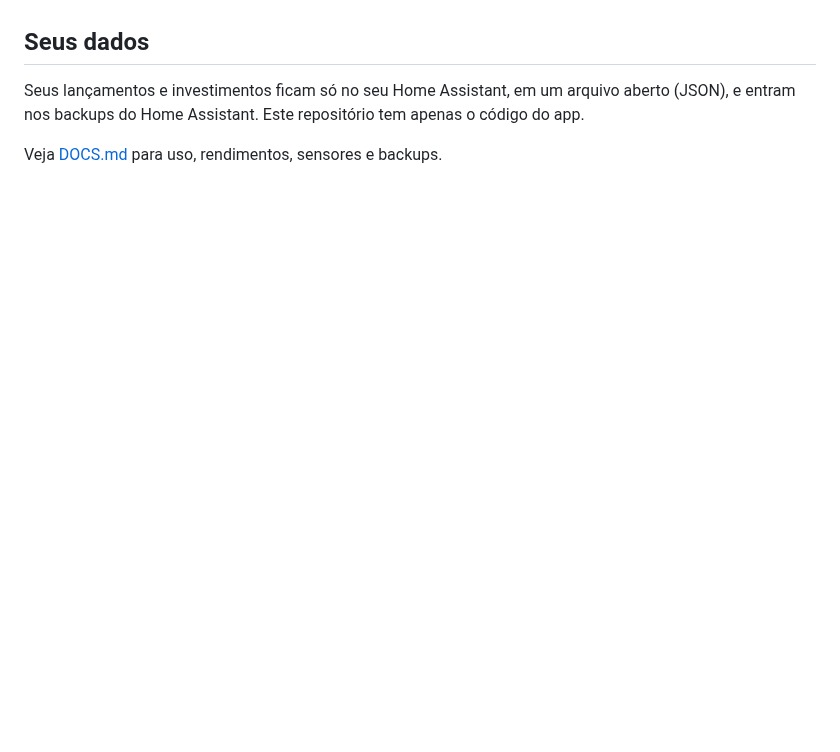
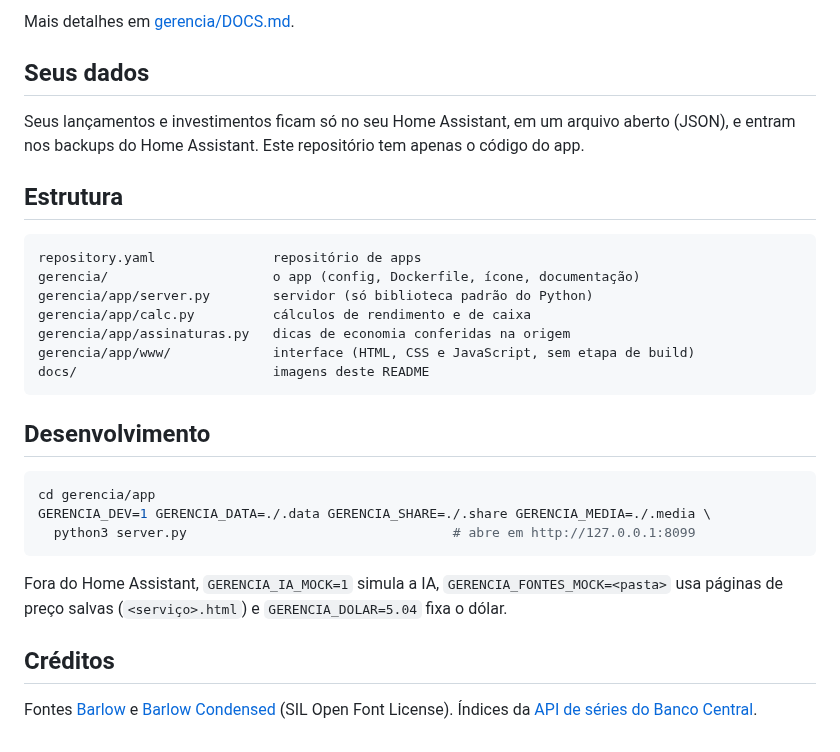
Before and after one commit to diegozapella63/gerencia-ha, a Markdown page: README.md, the part around one of its changes. Drawn GitHub-style; blank space fills up the shorter version.

````diff
--- a/README.md
+++ b/README.md
@@ -15,6 +49,31 @@ Atualizações aparecem sozinhas no Home Assistant, com o botão **Atualizar**.
+Mais detalhes em [gerencia/DOCS.md](gerencia/DOCS.md).
 
 ## Seus dados
 
 Seus lançamentos e investimentos ficam só no seu Home Assistant, em um arquivo aberto (JSON), e entram nos backups do Home Assistant. Este repositório tem apenas o código do app.
 
-Veja [DOCS.md](gerencia/DOCS.md) para uso, rendimentos, sensores e backups.
+## Estrutura
+
+```
+repository.yaml               repositório de apps
+gerencia/                     o app (config, Dockerfile, ícone, documentação)
+gerencia/app/server.py        servidor (só biblioteca padrão do Python)
+gerencia/app/calc.py          cálculos de rendimento e de caixa
+gerencia/app/assinaturas.py   dicas de economia conferidas na origem
+gerencia/app/www/             interface (HTML, CSS e JavaScript, sem etapa de build)
+docs/                         imagens deste README
+```
+
+## Desenvolvimento
+
+```bash
+cd gerencia/app
+GERENCIA_DEV=1 GERENCIA_DATA=./.data GERENCIA_SHARE=./.share GERENCIA_MEDIA=./.media \
+  python3 server.py                                  # abre em http://127.0.0.1:8099
+```
+
+Fora do Home Assistant, `GERENCIA_IA_MOCK=1` simula a IA, `GERENCIA_FONTES_MOCK=<pasta>` usa páginas de preço salvas (`<serviço>.html`) e `GERENCIA_DOLAR=5.04` fixa o dólar.
+
+## Créditos
+
+Fontes [Barlow](https://fonts.google.com/specimen/Barlow) e [Barlow Condensed](https://fonts.google.com/specimen/Barlow+Condensed) (SIL Open Font License). Índices da [API de séries do Banco Central](https://dadosabertos.bcb.gov.br/).
````
Also changed, not shown: other parts of README.md (+42 -8 lines), gerencia/README.md (+8 -2 lines), docs/caixa.png (added), docs/dicas.png (added), docs/inicio.png (added), docs/invest.png (added), gerencia/icon.png, gerencia/logo.png, 2 other files.
